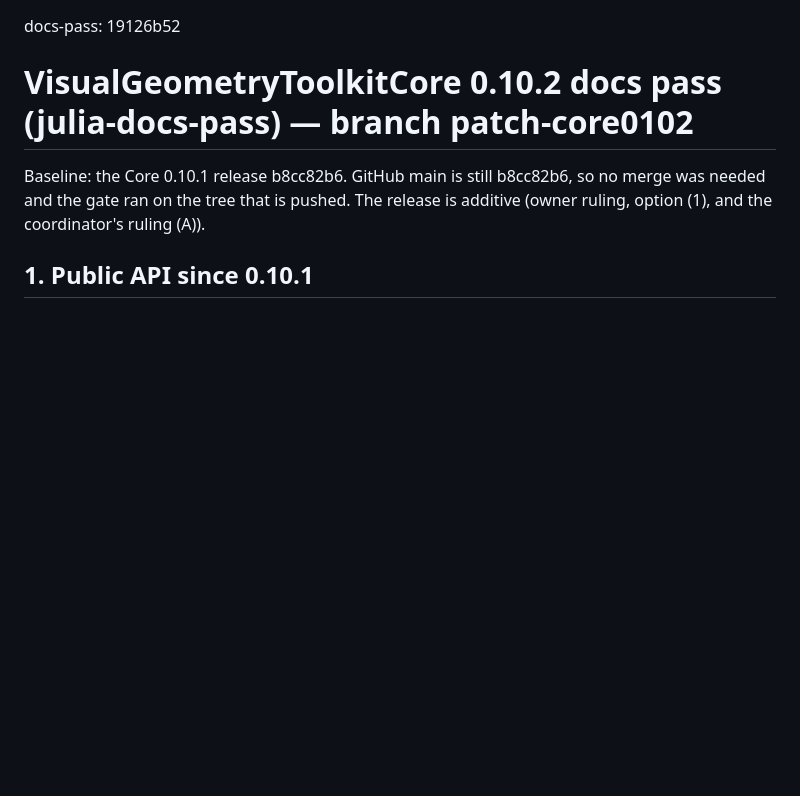
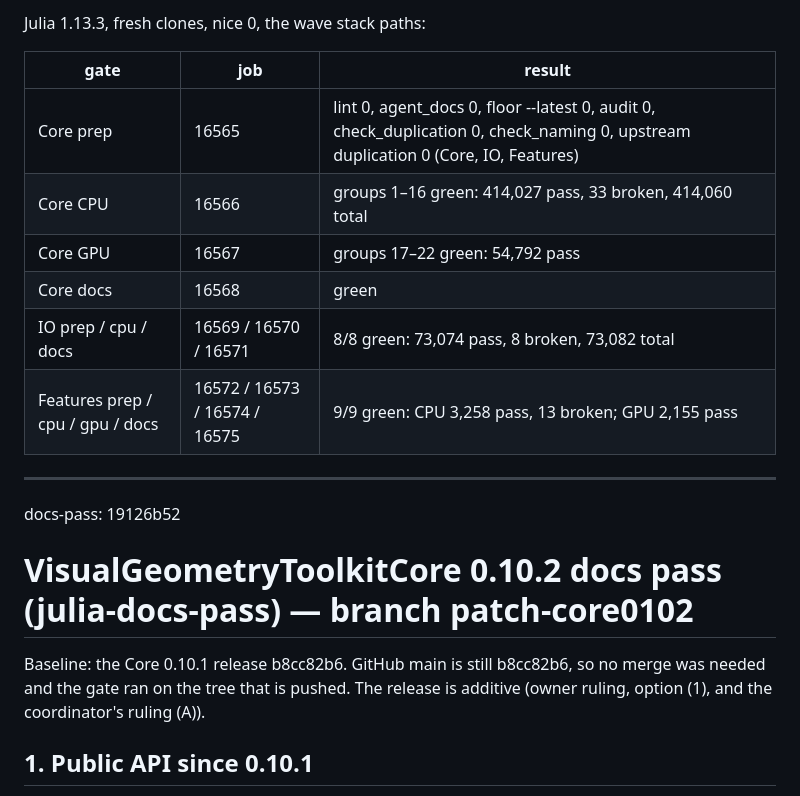
Before and after one commit to VisualGeometryToolkit/VisualGeometryToolkit.jl, a Markdown page: .release/docs-pass.md, the part around one of its changes. Drawn GitHub-style; blank space fills up the shorter version.

```diff
--- a/.release/docs-pass.md
+++ b/.release/docs-pass.md
@@ -1,3 +39,16 @@
+Julia 1.13.3, fresh clones, nice 0, the wave stack paths:
+
+| gate | job | result |
+|---|---|---|
+| Core prep | 16565 | lint 0, agent_docs 0, floor --latest 0, audit 0, check_duplication 0, check_naming 0, upstream duplication 0 (Core, IO, Features) |
+| Core CPU | 16566 | groups 1–16 green: 414,027 pass, 33 broken, 414,060 total |
+| Core GPU | 16567 | groups 17–22 green: 54,792 pass |
+| Core docs | 16568 | green |
+| IO prep / cpu / docs | 16569 / 16570 / 16571 | 8/8 green: 73,074 pass, 8 broken, 73,082 total |
+| Features prep / cpu / gpu / docs | 16572 / 16573 / 16574 / 16575 | 9/9 green: CPU 3,258 pass, 13 broken; GPU 2,155 pass |
+
+---
+
 docs-pass: 19126b52
 
 # VisualGeometryToolkitCore 0.10.2 docs pass (julia-docs-pass) — branch patch-core0102
```
Also changed, not shown: other parts of .release/docs-pass.md (+38 -0 lines), .release/duplication-checklist.md (+17 -0 lines).
